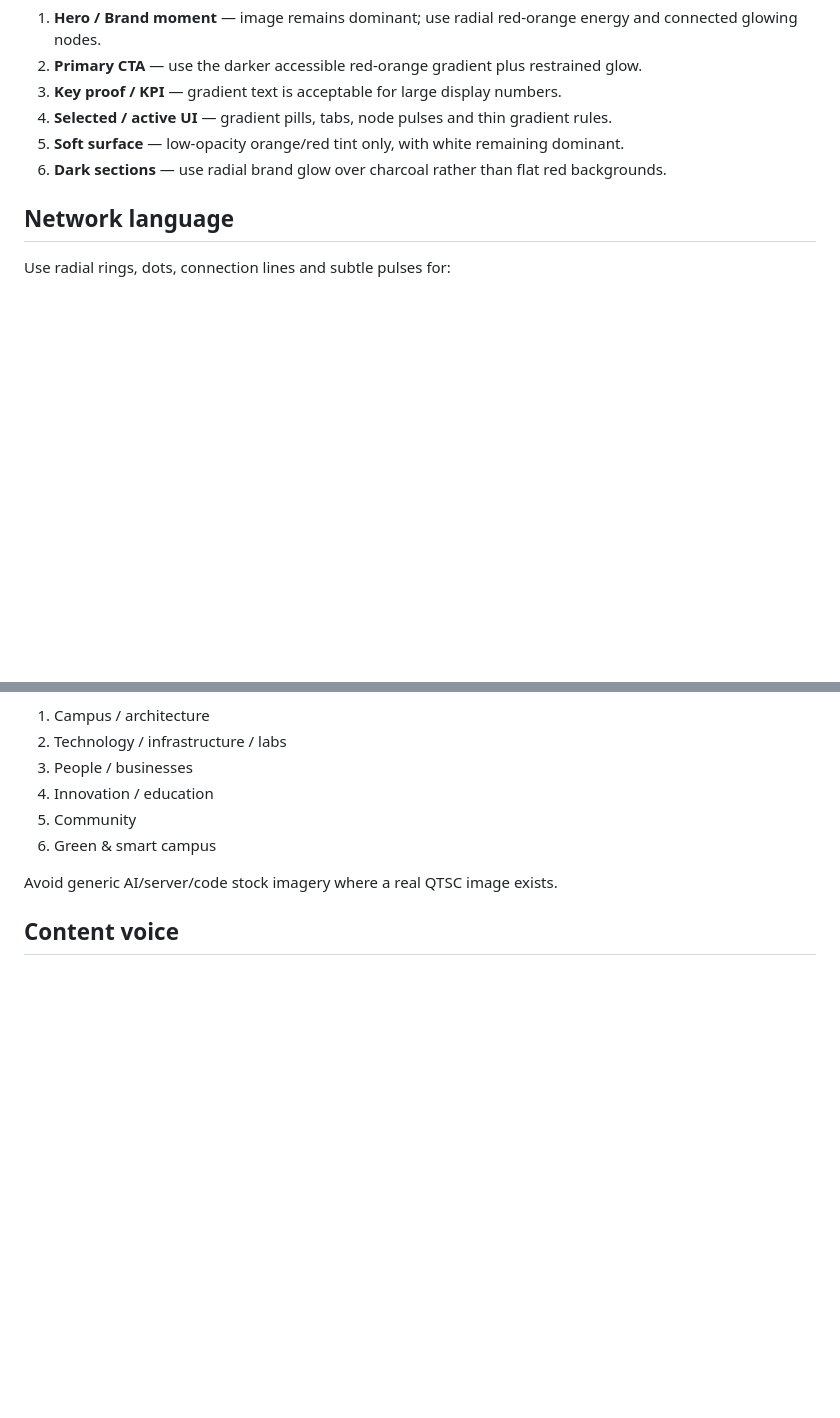
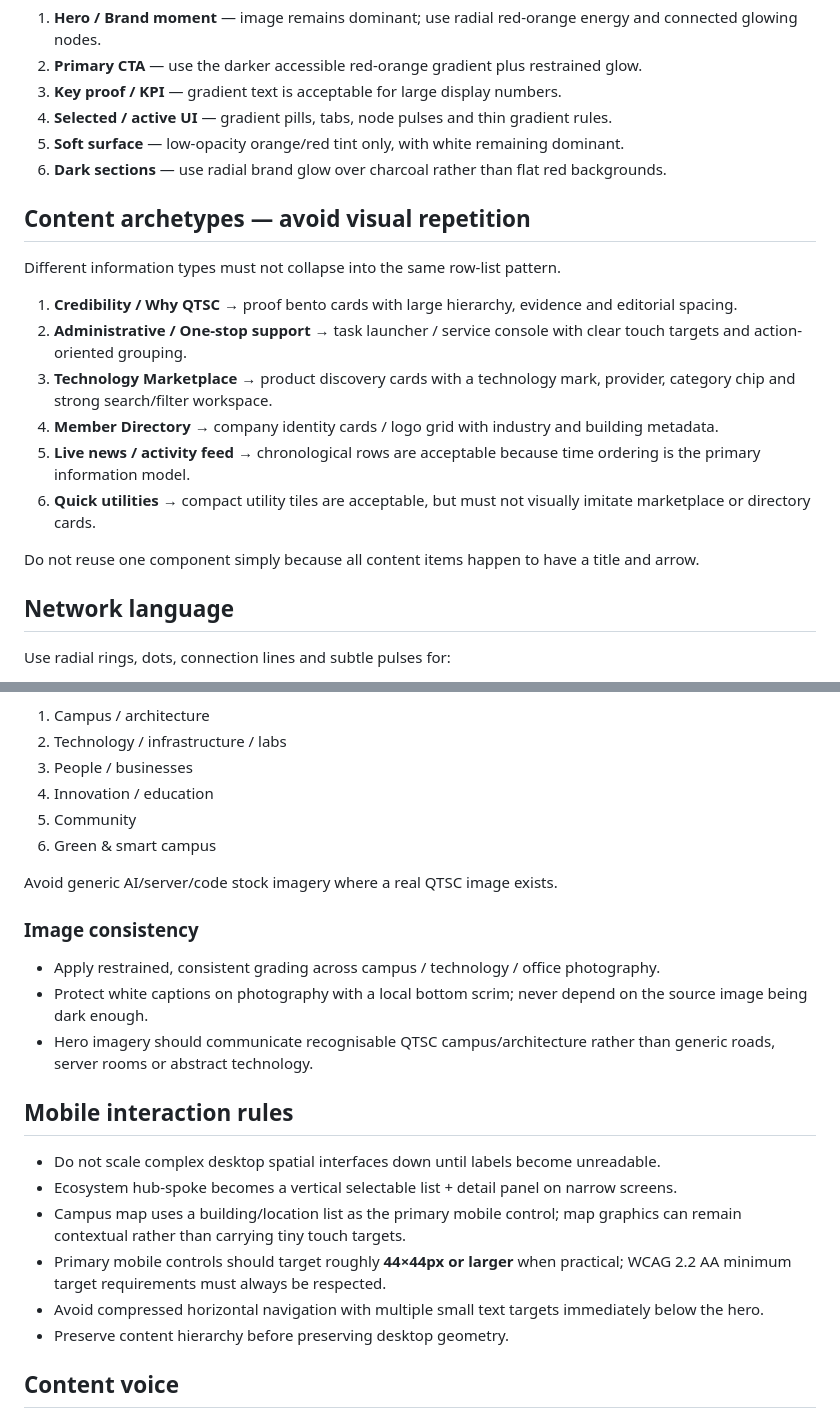
Before and after one commit to Ngh1aa/QTSC, a Markdown page: docs/digital-brand-guideline.md, 2 parts joined by grey strips. Rendered like a GitHub page; blank space fills up the shorter version.

Commit message:
docs: codify visual differentiation and mobile interaction rules

```diff
--- a/docs/digital-brand-guideline.md
+++ b/docs/digital-brand-guideline.md
@@ -38,6 +38,18 @@ The site-wide visual layer lives in `assets/css/gradient-system.css`.
 5. **Soft surface** — low-opacity orange/red tint only, with white remaining dominant.
 6. **Dark sections** — use radial brand glow over charcoal rather than flat red backgrounds.
 
+## Content archetypes — avoid visual repetition
+Different information types must not collapse into the same row-list pattern.
+
+1. **Credibility / Why QTSC** → proof bento cards with large hierarchy, evidence and editorial spacing.
+2. **Administrative / One-stop support** → task launcher / service console with clear touch targets and action-oriented grouping.
+3. **Technology Marketplace** → product discovery cards with a technology mark, provider, category chip and strong search/filter workspace.
+4. **Member Directory** → company identity cards / logo grid with industry and building metadata.
+5. **Live news / activity feed** → chronological rows are acceptable because time ordering is the primary information model.
+6. **Quick utilities** → compact utility tiles are acceptable, but must not visually imitate marketplace or directory cards.
+
+Do not reuse one component simply because all content items happen to have a title and arrow.
+
 ## Network language
 Use radial rings, dots, connection lines and subtle pulses for:
 - hero / brand moments;
@@ -63,6 +75,19 @@ Prioritise official QTSC imagery:
 6. Green & smart campus
 
 Avoid generic AI/server/code stock imagery where a real QTSC image exists.
+
+### Image consistency
+- Apply restrained, consistent grading across campus / technology / office photography.
+- Protect white captions on photography with a local bottom scrim; never depend on the source image being dark enough.
+- Hero imagery should communicate recognisable QTSC campus/architecture rather than generic roads, server rooms or abstract technology.
+
+## Mobile interaction rules
+- Do not scale complex desktop spatial interfaces down until labels become unreadable.
+- Ecosystem hub-spoke becomes a vertical selectable list + detail panel on narrow screens.
+- Campus map uses a building/location list as the primary mobile control; map graphics can remain contextual rather than carrying tiny touch targets.
+- Primary mobile controls should target roughly **44×44px or larger** when practical; WCAG 2.2 AA minimum target requirements must always be respected.
+- Avoid compressed horizontal navigation with multiple small text targets immediately below the hero.
+- Preserve content hierarchy before preserving desktop geometry.
 
 ## Content voice
 - Direct, credible, concise and task-oriented.
```
Also changed, not shown: other parts of docs/digital-brand-guideline.md (+3 -1 lines).
